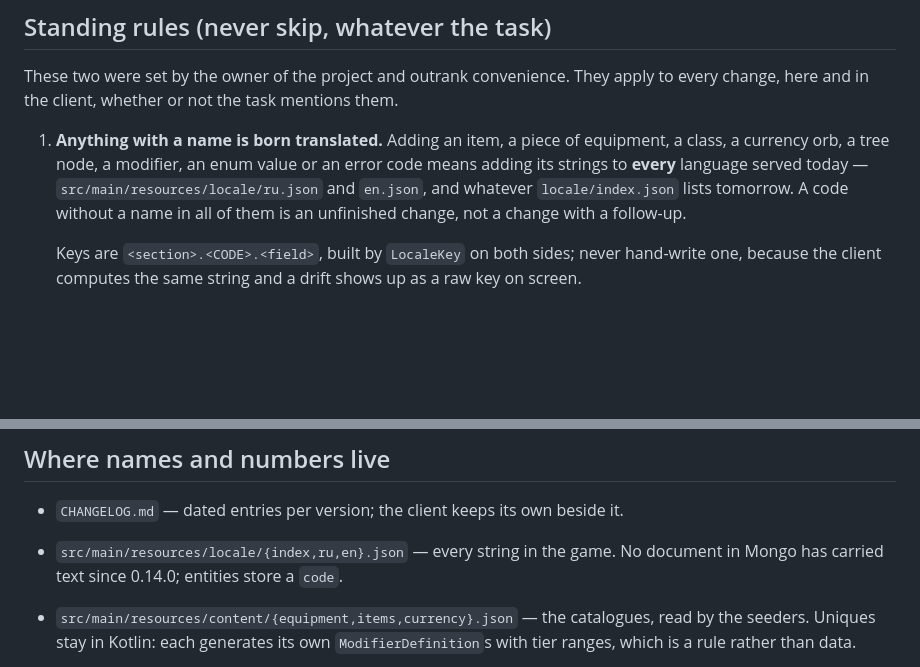
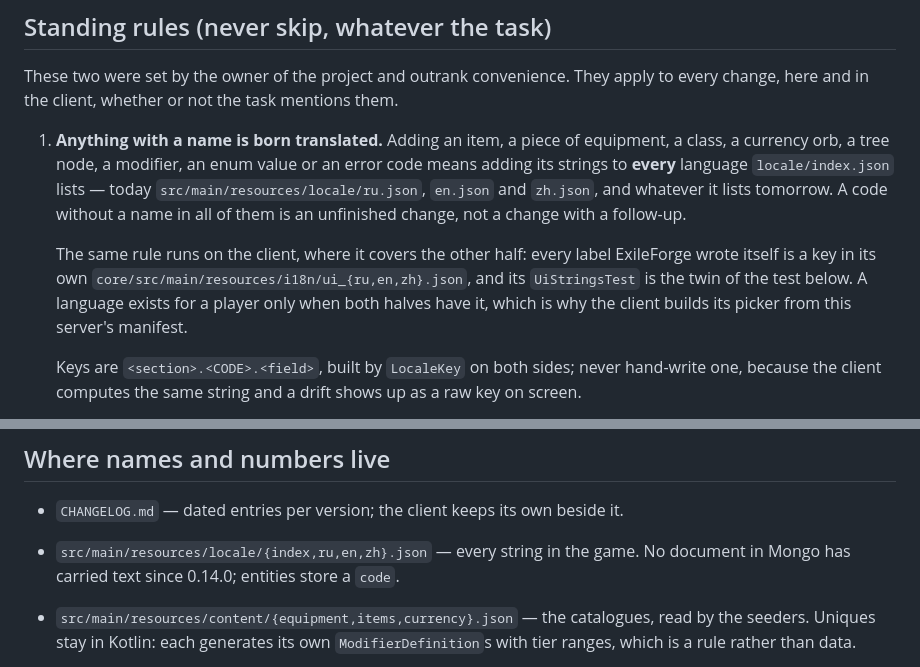
Before and after one commit to Sperance/ktor-bestgame, a Markdown page: CLAUDE.md, 2 parts joined by grey strips. Drawn GitHub-style; blank space fills up the shorter version.

```diff
--- a/CLAUDE.md
+++ b/CLAUDE.md
@@ -14,9 +14,14 @@ change, here and in the client, whether or not the task mentions them.
 
 1. **Anything with a name is born translated.** Adding an item, a piece of equipment, a class, a
    currency orb, a tree node, a modifier, an enum value or an error code means adding its strings
-   to **every** language served today — `src/main/resources/locale/ru.json` and `en.json`, and
-   whatever `locale/index.json` lists tomorrow. A code without a name in all of them is an
-   unfinished change, not a change with a follow-up.
+   to **every** language `locale/index.json` lists — today `src/main/resources/locale/ru.json`,
+   `en.json` and `zh.json`, and whatever it lists tomorrow. A code without a name in all of them
+   is an unfinished change, not a change with a follow-up.
+
+   The same rule runs on the client, where it covers the other half: every label ExileForge wrote
+   itself is a key in its own `core/src/main/resources/i18n/ui_{ru,en,zh}.json`, and its
+   `UiStringsTest` is the twin of the test below. A language exists for a player only when both
+   halves have it, which is why the client builds its picker from this server's manifest.
 
    Keys are `<section>.<CODE>.<field>`, built by `LocaleKey` on both sides; never hand-write one,
    because the client computes the same string and a drift shows up as a raw key on screen.
@@ -41,7 +46,7 @@ change, here and in the client, whether or not the task mentions them.
 
 - `CHANGELOG.md` — dated entries per version; the client keeps its own beside it.
 
-- `src/main/resources/locale/{index,ru,en}.json` — every string in the game. No document in Mongo
+- `src/main/resources/locale/{index,ru,en,zh}.json` — every string in the game. No document in Mongo
   has carried text since 0.14.0; entities store a `code`.
 - `src/main/resources/content/{equipment,items,currency}.json` — the catalogues, read by the
   seeders. Uniques stay in Kotlin: each generates its own `ModifierDefinition`s with tier ranges,
```
Also changed, not shown: CHANGELOG.md (+18 -0 lines).
